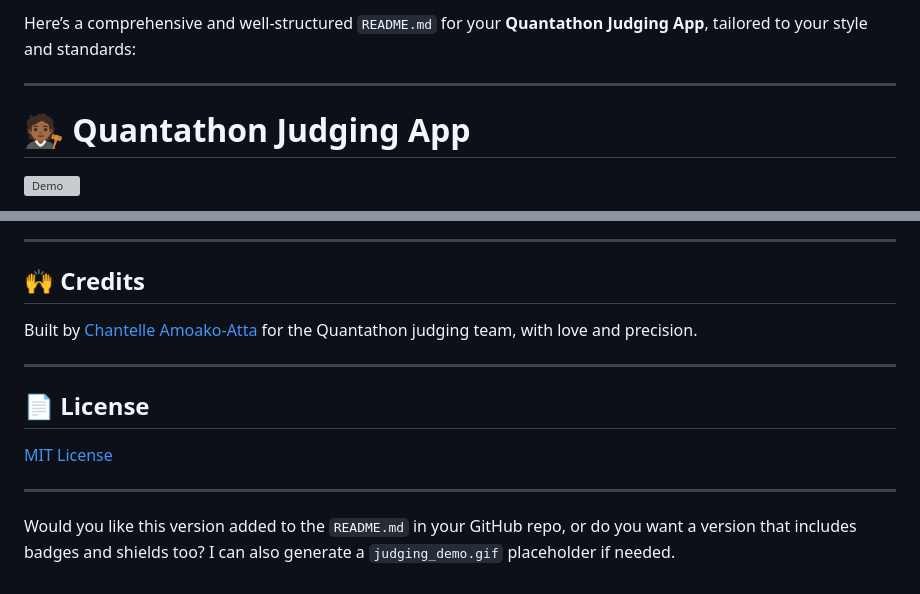
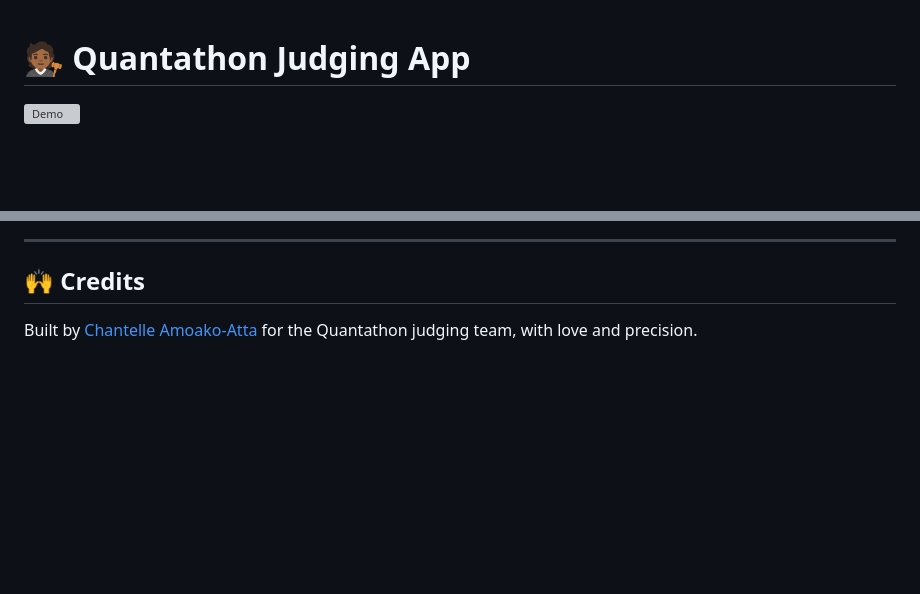
Before and after one commit to ChantelleAA/judging_criteria, a Markdown page: README.md, 2 parts joined by grey strips. Rendered like a GitHub page; blank space fills up the shorter version; grey boxes are pictures that could not be loaded.

```diff
--- a/README.md
+++ b/README.md
@@ -1,7 +1,3 @@
-Here’s a comprehensive and well-structured `README.md` for your **Quantathon Judging App**, tailored to your style and standards:
-
----
-
 # 🧑🏾‍⚖️ Quantathon Judging App
 
 ![Demo](https://github.com/ChantelleAA/ChantelleAA/blob/main/judging_demo.gif)
@@ -150,13 +146,3 @@ judging_criteria/
 ## 🙌 Credits
 
 Built by [Chantelle Amoako-Atta](https://linkedin.com/in/chantelleaa) for the Quantathon judging team, with love and precision.
-
----
-
-## 📄 License
-
-[MIT License](LICENSE)
-
----
-
-Would you like this version added to the `README.md` in your GitHub repo, or do you want a version that includes badges and shields too? I can also generate a `judging_demo.gif` placeholder if needed.
```
